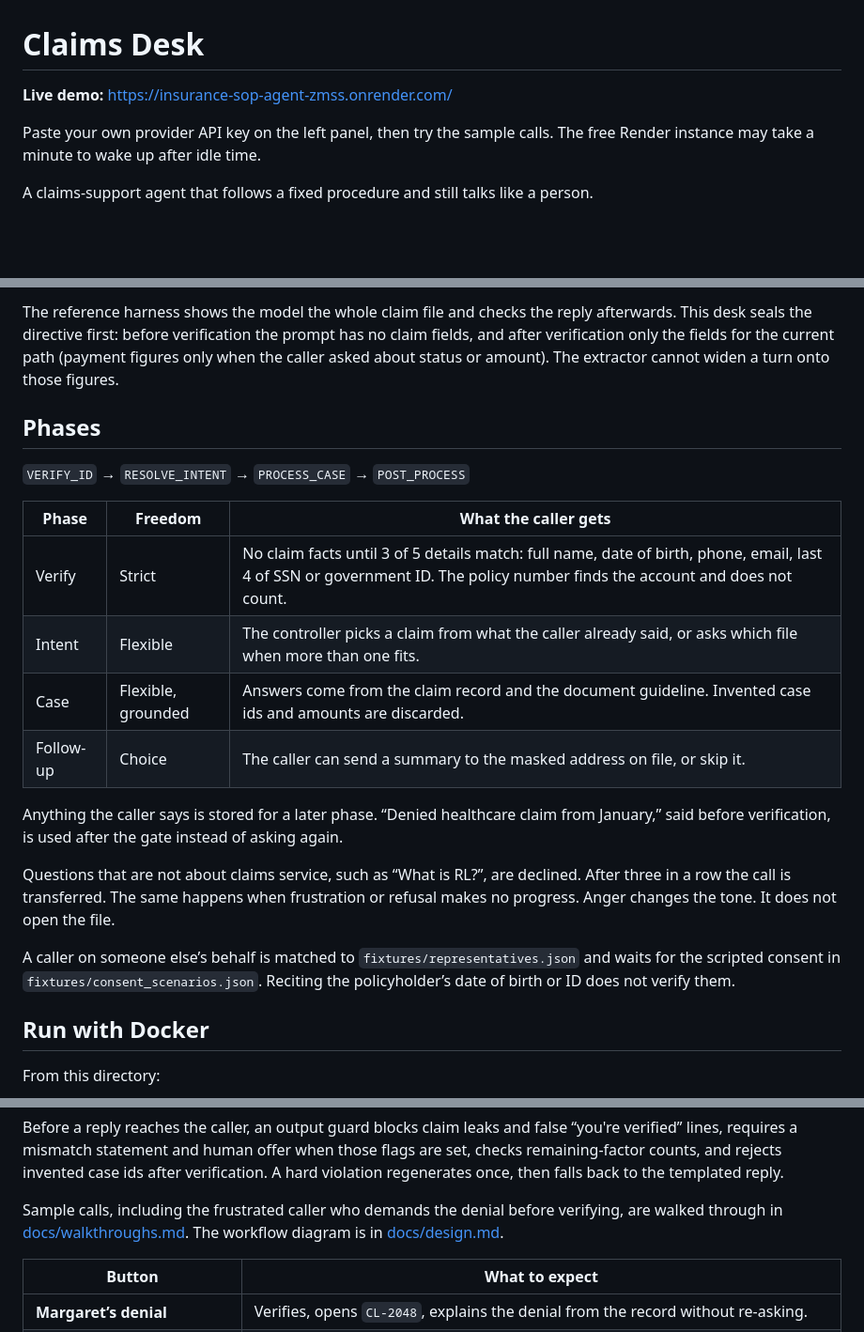
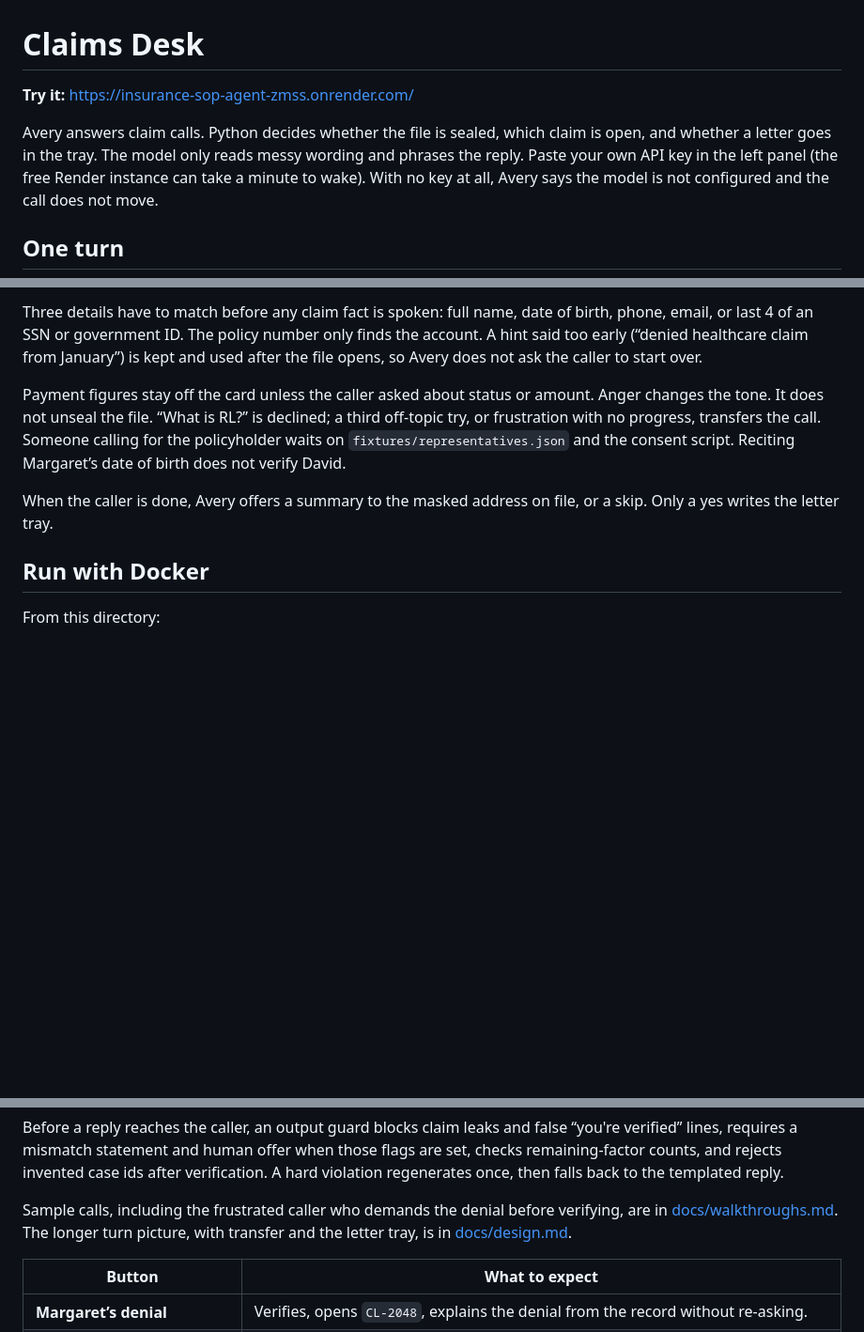
Before and after one commit to drstone-genius04/Insurance-SOP-agent, a Markdown page: README.md, 3 parts joined by grey strips. Shown at 94% size. Rendered like a GitHub page; blank space fills up the shorter version.

```diff
--- a/README.md
+++ b/README.md
@@ -1,8 +1,8 @@
 # Claims Desk
 
-**Live demo:** [https://insurance-sop-agent-zmss.onrender.com/](https://insurance-sop-agent-zmss.onrender.com/)
+**Try it:** [https://insurance-sop-agent-zmss.onrender.com/](https://insurance-sop-agent-zmss.onrender.com/)
 
-Paste your own provider API key on the left panel, then try the sample calls. The free Render instance may take a minute to wake up after idle time.
+Avery answers claim calls. Python decides whether the file is sealed, which claim is open, and whether a letter goes in the tray. The model only reads messy wording and phrases the reply. Paste your own API key in the left panel (the free Render instance can take a minute to wake). With no key at all, Avery says the model is not configured and the call does not move.
 
-A claims-support agent that follows a fixed procedure and still talks like a person.
+## One turn
 
@@ -10,22 +21,9 @@ Python decides the phase, the identity gate, which claim is open, and whether an
 
-The reference harness shows the model the whole claim file and checks the reply afterwards. This desk seals the directive first: before verification the prompt has no claim fields, and after verification only the fields for the current path (payment figures only when the caller asked about status or amount). The extractor cannot widen a turn onto those figures.
+Three details have to match before any claim fact is spoken: full name, date of birth, phone, email, or last 4 of an SSN or government ID. The policy number only finds the account. A hint said too early (“denied healthcare claim from January”) is kept and used after the file opens, so Avery does not ask the caller to start over.
 
-## Phases
+Payment figures stay off the card unless the caller asked about status or amount. Anger changes the tone. It does not unseal the file. “What is RL?” is declined; a third off-topic try, or frustration with no progress, transfers the call. Someone calling for the policyholder waits on `fixtures/representatives.json` and the consent script. Reciting Margaret’s date of birth does not verify David.
 
-`VERIFY_ID` → `RESOLVE_INTENT` → `PROCESS_CASE` → `POST_PROCESS`
-
-| Phase | Freedom | What the caller gets |
-| --- | --- | --- |
-| Verify | Strict | No claim facts until 3 of 5 details match: full name, date of birth, phone, email, last 4 of SSN or government ID. The policy number finds the account and does not count. |
-| Intent | Flexible | The controller picks a claim from what the caller already said, or asks which file when more than one fits. |
-| Case | Flexible, grounded | Answers come from the claim record and the document guideline. Invented case ids and amounts are discarded. |
-| Follow-up | Choice | The caller can send a summary to the masked address on file, or skip it. |
-
-Anything the caller says is stored for a later phase. “Denied healthcare claim from January,” said before verification, is used after the gate instead of asking again.
-
-Questions that are not about claims service, such as “What is RL?”, are declined. After three in a row the call is transferred. The same happens when frustration or refusal makes no progress. Anger changes the tone. It does not open the file.
-
-A caller on someone else’s behalf is matched to `fixtures/representatives.json` and waits for the scripted consent in `fixtures/consent_scenarios.json`. Reciting the policyholder’s date of birth or ID does not verify them.
+When the caller is done, Avery offers a summary to the masked address on file, or a skip. Only a yes writes the letter tray.
 
 ## Run with Docker
 
@@ -84,7 +82,7 @@ Sessions use SQLite under `DATA_DIR`. On free Render that disk is ephemeral unle
 
 Before a reply reaches the caller, an output guard blocks claim leaks and false “you're verified” lines, requires a mismatch statement and human offer when those flags are set, checks remaining-factor counts, and rejects invented case ids after verification. A hard violation regenerates once, then falls back to the templated reply.
 
-Sample calls, including the frustrated caller who demands the denial before verifying, are walked through in [docs/walkthroughs.md](docs/walkthroughs.md). The workflow diagram is in [docs/design.md](docs/design.md).
+Sample calls, including the frustrated caller who demands the denial before verifying, are in [docs/walkthroughs.md](docs/walkthroughs.md). The longer turn picture, with transfer and the letter tray, is in [docs/design.md](docs/design.md).
 
 | Button | What to expect |
 | --- | --- |
```
Also changed, not shown: other parts of README.md (+13 -2 lines), docs/design.md (+18 -15 lines).
